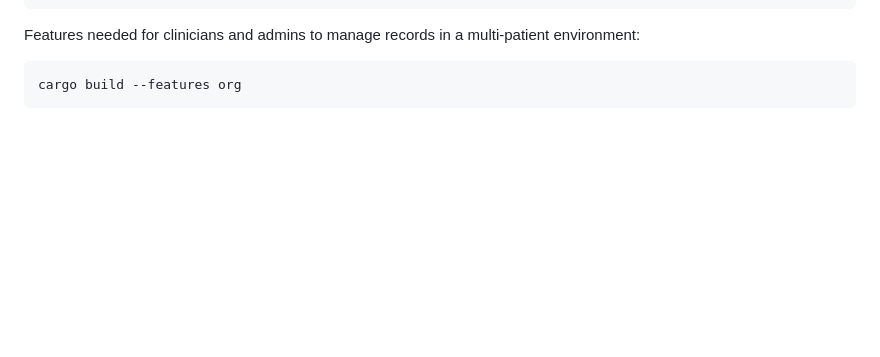
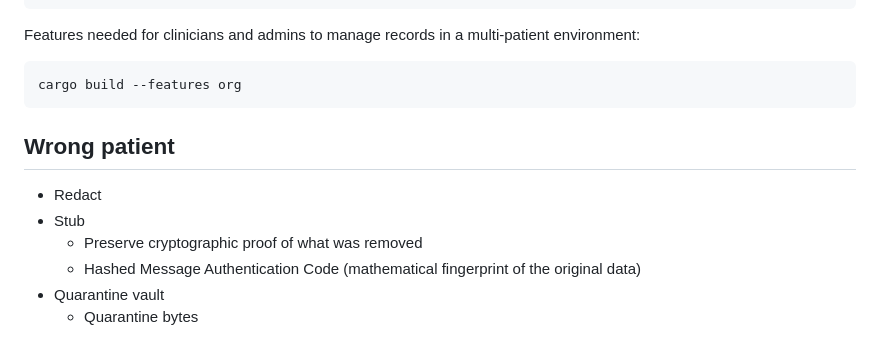
Before and after one commit to bailey-medics/GOS, a Markdown page: spec.md, the part around the change. Drawn GitHub-style; blank space fills up the shorter version.

Commit message:
feat: add section on handling wrong patient data with redaction and quarantine procedures

````diff
--- a/spec.md
+++ b/spec.md
@@ -87,3 +87,12 @@ Features needed for clinicians and admins to manage records in a multi-patient e
 ```bash
 cargo build --features org
 ```
+
+## Wrong patient
+
+- Redact
+- Stub
+  - Preserve cryptographic proof of what was removed
+  - Hashed Message Authentication Code (mathematical fingerprint of the original data)
+- Quarantine vault
+  - Quarantine bytes
````
